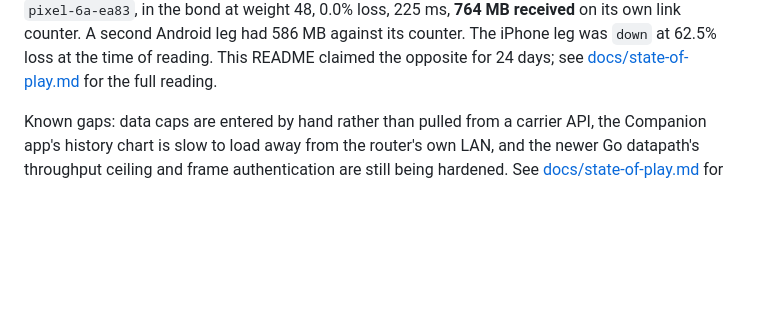
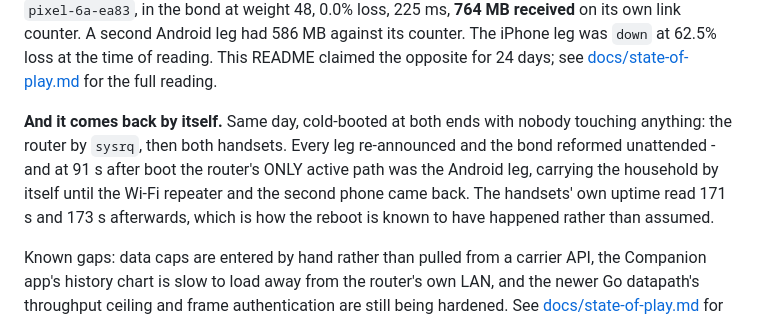
Before and after one commit to quadseven/zippie, a Markdown page: README.md, the part around the change. Drawn GitHub-style; blank space fills up the shorter version.

```diff
--- a/README.md
+++ b/README.md
@@ -52,6 +52,14 @@ received** on its own link counter. A second Android leg had 586 MB against its
 counter. The iPhone leg was `down` at 62.5% loss at the time of reading. This
 README claimed the opposite for 24 days; see
 [docs/state-of-play.md](docs/state-of-play.md) for the full reading.
+
+**And it comes back by itself.** Same day, cold-booted at both ends with nobody
+touching anything: the router by `sysrq`, then both handsets. Every leg
+re-announced and the bond reformed unattended - and at 91 s after boot the
+router's ONLY active path was the Android leg, carrying the household by itself
+until the Wi-Fi repeater and the second phone came back. The
+handsets' own uptime read 171 s and 173 s afterwards, which is how the reboot is
+known to have happened rather than assumed.
 
 Known gaps: data caps are entered by hand rather than pulled from a carrier
 API, the Companion app's history chart is slow to load away from the router's
```
Also changed, not shown: CONTEXT.md (+9 -1 lines), docs/state-of-play.md (+53 -0 lines).
